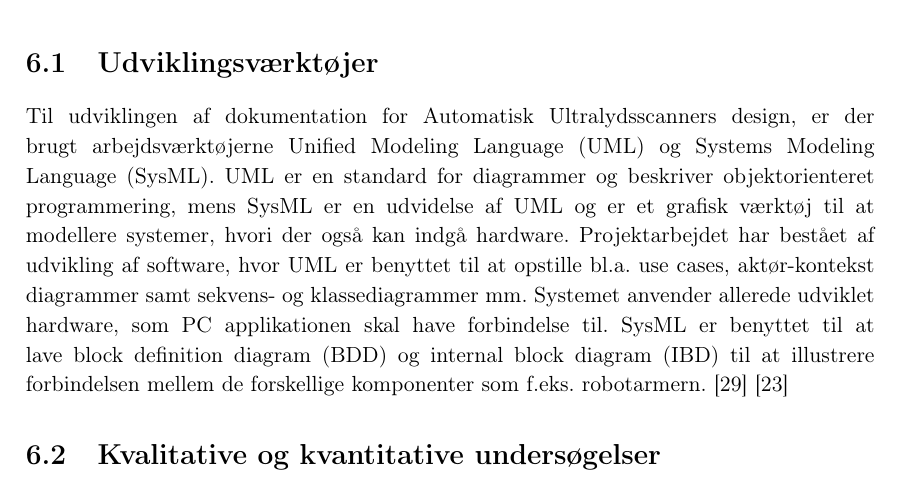
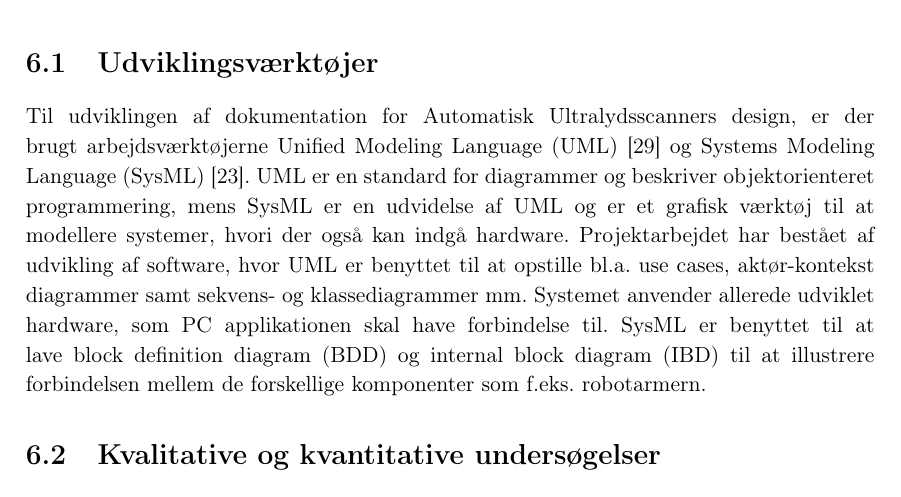
Before and after one commit to zeroregard/Automatic-Sonography, a LaTeX thesis (Rapportskrivning/LaTeX/Projektrapport.tex, which reads Rapportskrivning/LaTeX/rfiler/Metoder.tex): part of page 19 of 46, cut so that both start at the same text. Compiled offline with pdfLaTeX.

Commit message:
Rettet det jeg kunne, stalled.

```diff
--- a/Rapportskrivning/LaTeX/rfiler/Metoder.tex
+++ b/Rapportskrivning/LaTeX/rfiler/Metoder.tex
@@ -1,7 +1,7 @@
 \chapter{Metoder}\label{Metoder}
 
 \section{Udviklingsværktøjer}
-Til udviklingen af dokumentation for Automatisk Ultralydsscanners design, er der brugt arbejdsværktøjerne Unified Modeling Language (UML) og Systems Modeling Language (SysML). UML er en standard for diagrammer og beskriver objektorienteret programmering, mens SysML er en udvidelse af UML og er et grafisk værktøj til at modellere systemer, hvori der også kan indgå hardware. Projektarbejdet har bestået af udvikling af software, hvor  UML er benyttet til at opstille bl.a. use cases, aktør-kontekst diagrammer samt sekvens- og klassediagrammer mm. Systemet anvender allerede udviklet hardware, som PC applikationen skal have forbindelse til. SysML er benyttet til at lave block definition diagram (BDD) og internal block diagram (IBD) til at illustrere forbindelsen mellem de forskellige komponenter som f.eks. robotarmern. \cite{UML} \cite{SysML}
+Til udviklingen af dokumentation for Automatisk Ultralydsscanners design, er der brugt arbejdsværktøjerne Unified Modeling Language (UML) \cite{UML} og Systems Modeling Language (SysML) \cite{SysML}. UML er en standard for diagrammer og beskriver objektorienteret programmering, mens SysML er en udvidelse af UML og er et grafisk værktøj til at modellere systemer, hvori der også kan indgå hardware. Projektarbejdet har bestået af udvikling af software, hvor  UML er benyttet til at opstille bl.a. use cases, aktør-kontekst diagrammer samt sekvens- og klassediagrammer mm. Systemet anvender allerede udviklet hardware, som PC applikationen skal have forbindelse til. SysML er benyttet til at lave block definition diagram (BDD) og internal block diagram (IBD) til at illustrere forbindelsen mellem de forskellige komponenter som f.eks. robotarmern.
 
 \section{Kvalitative og kvantitative undersøgelser}
 Der er brugt både kvalitative og kvantitative undersøgelser til belysning af projektets problemstillinger. Den kvantitative metode som undersøger i bredden er benyttet i forbindelse med spørgeskemaundersøgelsen af potentielle patienter. Den kvalitative metode som undersøger i dybden og er anvendt i form af interviews, hvor både overlæge og radiolog Lars Boldvig og afdelingsradiograf Tine Bisgaard er blevet interviewet.
```
